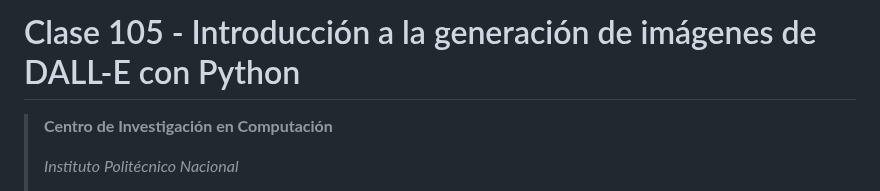
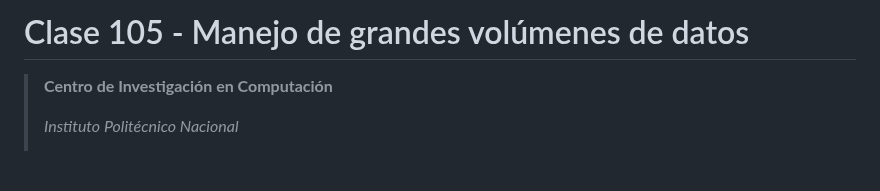
Before and after one commit to dragonnomada/chat-gpt-2023, a Markdown page: c105.1-notas.md, the part around the change. Rendered like a GitHub page; blank space fills up the shorter version.

Commit message:
Sesión 105 notas actualizadas

```diff
--- a/c105.1-notas.md
+++ b/c105.1-notas.md
@@ -1,4 +1,4 @@
-# Clase 105 - Introducción a la generación de imágenes de DALL-E con Python
+# Clase 105 - Manejo de grandes volúmenes de datos
 
 > **Centro de Investigación en Computación**
 >
```
